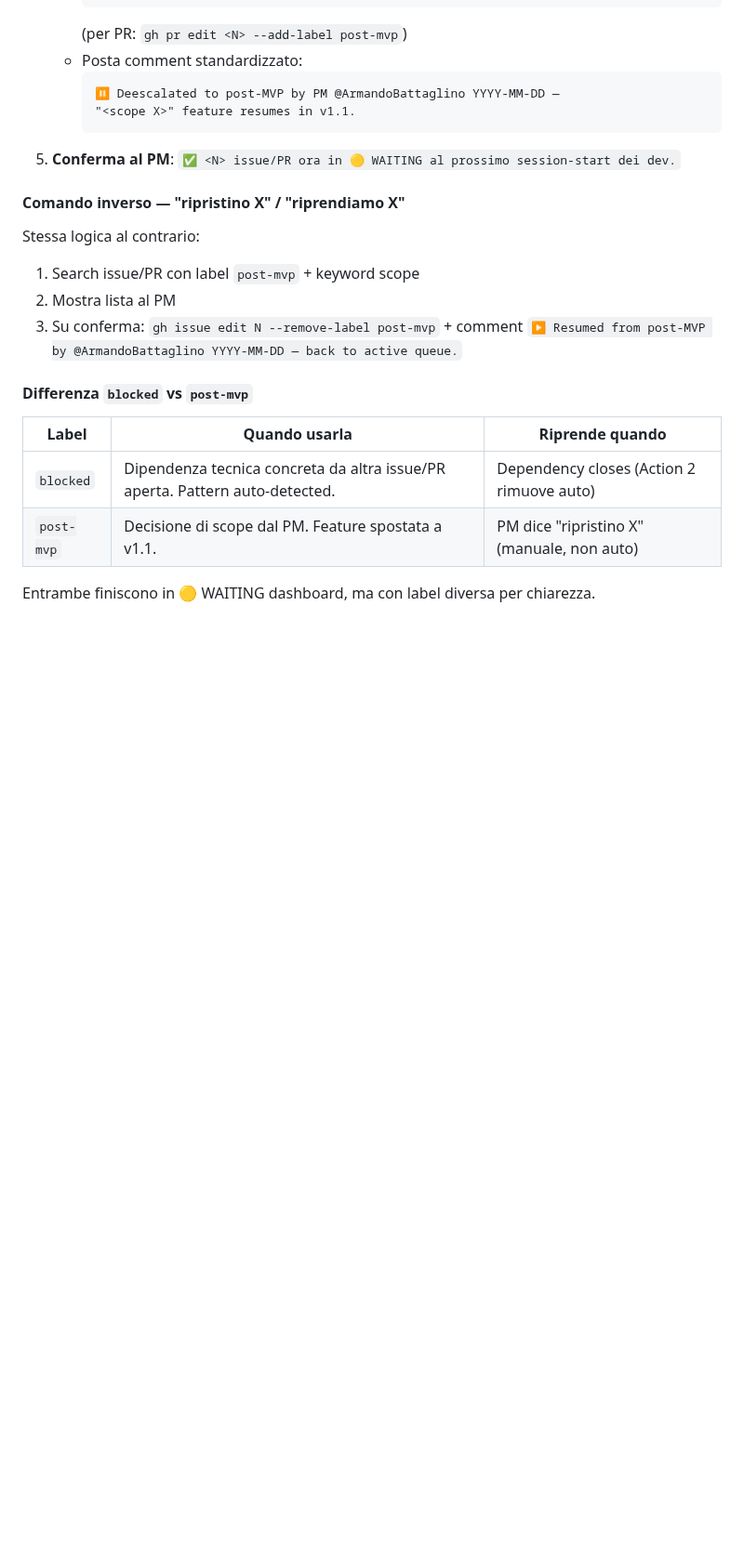
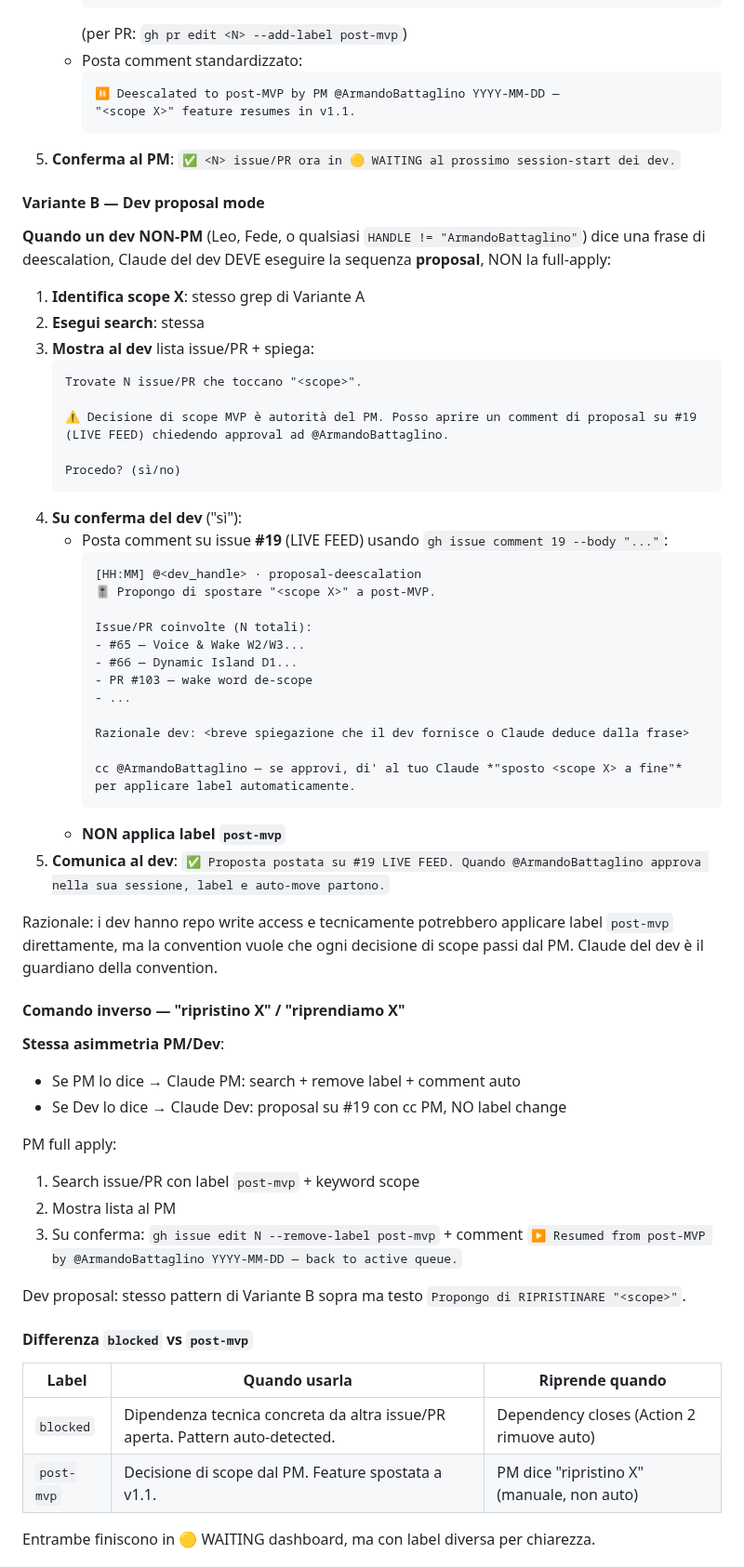
Before and after one commit to Building-addicts/GIGI, a Markdown page: CLAUDE.md, the part around one of its changes. Shown at 93% size. Drawn GitHub-style; blank space fills up the shorter version.

````diff
--- a/CLAUDE.md
+++ b/CLAUDE.md
@@ -219,12 +230,53 @@ Vedi `docs/runbooks/session-start-dashboard.md` per details + GitHub Actions log
 
 5. **Conferma al PM**: `✅ <N> issue/PR ora in 🟡 WAITING al prossimo session-start dei dev.`
 
+#### Variante B — Dev proposal mode
+
+**Quando un dev NON-PM** (Leo, Fede, o qualsiasi `HANDLE != "ArmandoBattaglino"`) dice una frase di deescalation, Claude del dev DEVE eseguire la sequenza **proposal**, NON la full-apply:
+
+1. **Identifica scope X**: stesso grep di Variante A
+2. **Esegui search**: stessa
+3. **Mostra al dev** lista issue/PR + spiega:
+   ```
+   Trovate N issue/PR che toccano "<scope>".
+
+   ⚠️ Decisione di scope MVP è autorità del PM. Posso aprire un comment di proposal su #19 (LIVE FEED) chiedendo approval ad @ArmandoBattaglino.
+
+   Procedo? (sì/no)
+   ```
+4. **Su conferma del dev** ("sì"):
+   - Posta comment su issue **#19** (LIVE FEED) usando `gh issue comment 19 --body "..."`:
+     ```
+     [HH:MM] @<dev_handle> · proposal-deescalation
+     🎚️ Propongo di spostare "<scope X>" a post-MVP.
+
+     Issue/PR coinvolte (N totali):
+     - #65 — Voice & Wake W2/W3...
+     - #66 — Dynamic Island D1...
+     - PR #103 — wake word de-scope
+     - ...
+
+     Razionale dev: <breve spiegazione che il dev fornisce o Claude deduce dalla frase>
+
+     cc @ArmandoBattaglino — se approvi, di' al tuo Claude *"sposto <scope X> a fine"* per applicare label automaticamente.
+     ```
+   - **NON applica label `post-mvp`**
+5. **Comunica al dev**: `✅ Proposta postata su #19 LIVE FEED. Quando @ArmandoBattaglino approva nella sua sessione, label e auto-move partono.`
+
+Razionale: i dev hanno repo write access e tecnicamente potrebbero applicare label `post-mvp` direttamente, ma la convention vuole che ogni decisione di scope passi dal PM. Claude del dev è il guardiano della convention.
+
 #### Comando inverso — "ripristino X" / "riprendiamo X"
 
-Stessa logica al contrario:
+**Stessa asimmetria PM/Dev**:
+- Se PM lo dice → Claude PM: search + remove label + comment auto
+- Se Dev lo dice → Claude Dev: proposal su #19 con cc PM, NO label change
+
+PM full apply:
 1. Search issue/PR con label `post-mvp` + keyword scope
 2. Mostra lista al PM
 3. Su conferma: `gh issue edit N --remove-label post-mvp` + comment `▶️ Resumed from post-MVP by @ArmandoBattaglino YYYY-MM-DD — back to active queue.`
+
+Dev proposal: stesso pattern di Variante B sopra ma testo `Propongo di RIPRISTINARE "<scope>"`.
 
 #### Differenza `blocked` vs `post-mvp`
 
````
Also changed, not shown: other parts of CLAUDE.md (+13 -2 lines), docs/runbooks/session-start-dashboard.md (+8 -3 lines).
